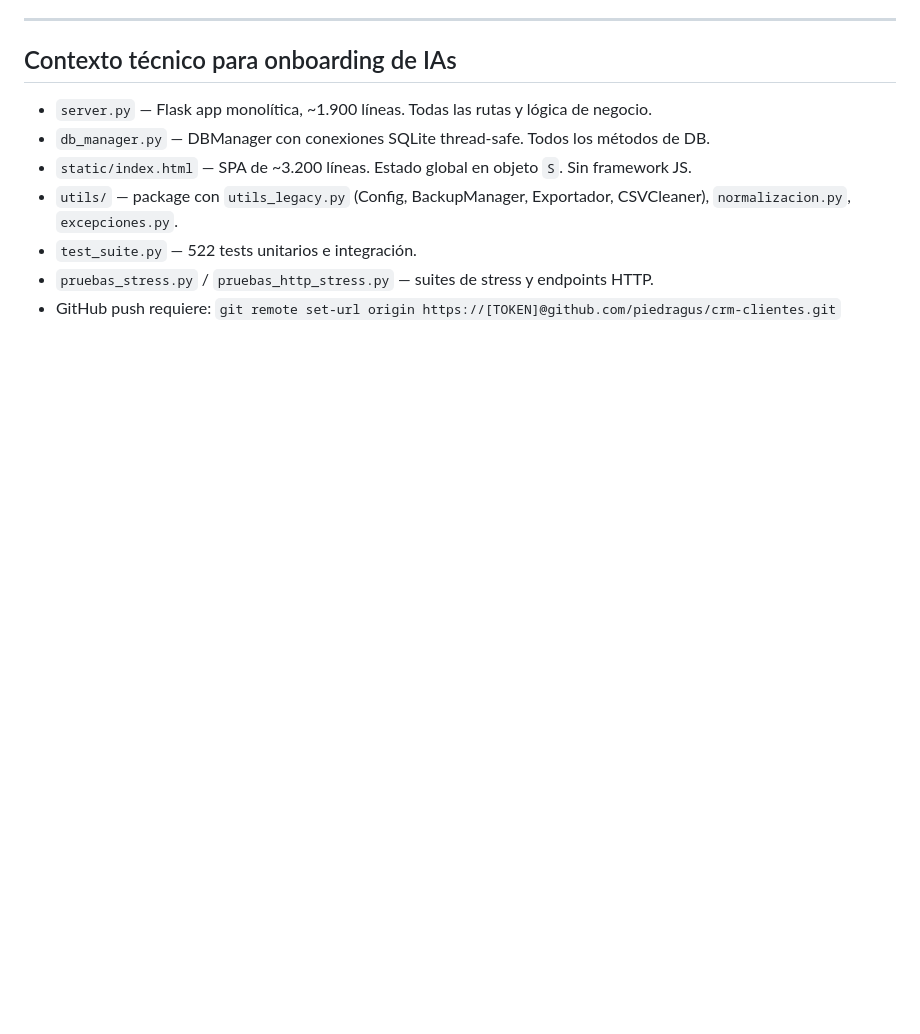
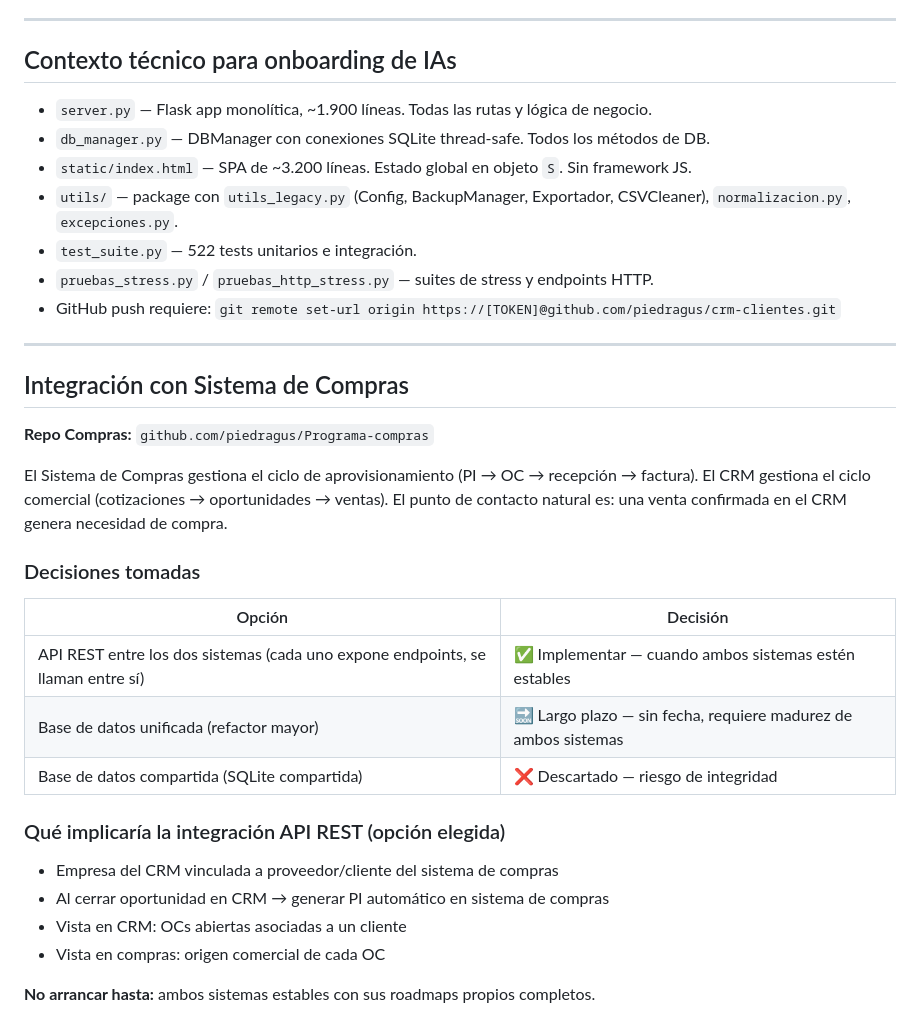
Before and after one commit to piedragus/crm-clientes, a Markdown page: PRODUCTO.md, the part around the change. Drawn GitHub-style; blank space fills up the shorter version.

Commit message:
docs: agregar sección integración futura con Sistema de Compras

```diff
--- a/PRODUCTO.md
+++ b/PRODUCTO.md
@@ -289,3 +289,28 @@ Nombre de carpeta/archivo
 - `test_suite.py` — 522 tests unitarios e integración.
 - `pruebas_stress.py` / `pruebas_http_stress.py` — suites de stress y endpoints HTTP.
 - GitHub push requiere: `git remote set-url origin https://[TOKEN]@github.com/piedragus/crm-clientes.git`
+
+---
+
+## Integración con Sistema de Compras
+
+**Repo Compras:** `github.com/piedragus/Programa-compras`
+
+El Sistema de Compras gestiona el ciclo de aprovisionamiento (PI → OC → recepción → factura). El CRM gestiona el ciclo comercial (cotizaciones → oportunidades → ventas). El punto de contacto natural es: una venta confirmada en el CRM genera necesidad de compra.
+
+### Decisiones tomadas
+
+| Opción | Decisión |
+|--------|----------|
+| API REST entre los dos sistemas (cada uno expone endpoints, se llaman entre sí) | ✅ Implementar — cuando ambos sistemas estén estables |
+| Base de datos unificada (refactor mayor) | 🔜 Largo plazo — sin fecha, requiere madurez de ambos sistemas |
+| Base de datos compartida (SQLite compartida) | ❌ Descartado — riesgo de integridad |
+
+### Qué implicaría la integración API REST (opción elegida)
+
+- Empresa del CRM vinculada a proveedor/cliente del sistema de compras
+- Al cerrar oportunidad en CRM → generar PI automático en sistema de compras
+- Vista en CRM: OCs abiertas asociadas a un cliente
+- Vista en compras: origen comercial de cada OC
+
+**No arrancar hasta:** ambos sistemas estables con sus roadmaps propios completos.
```
